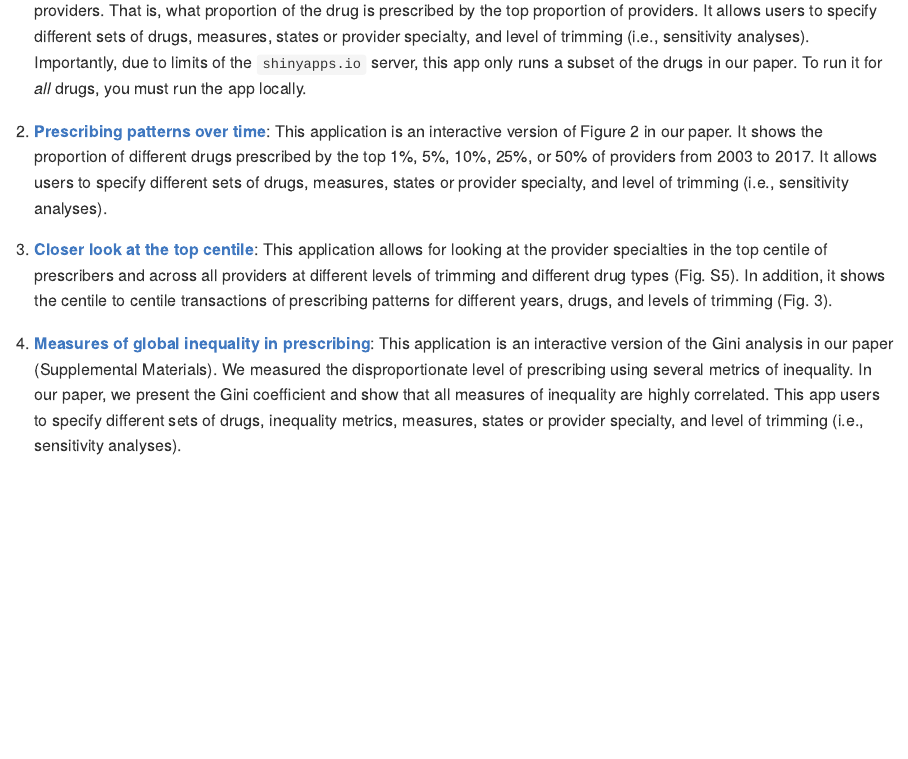
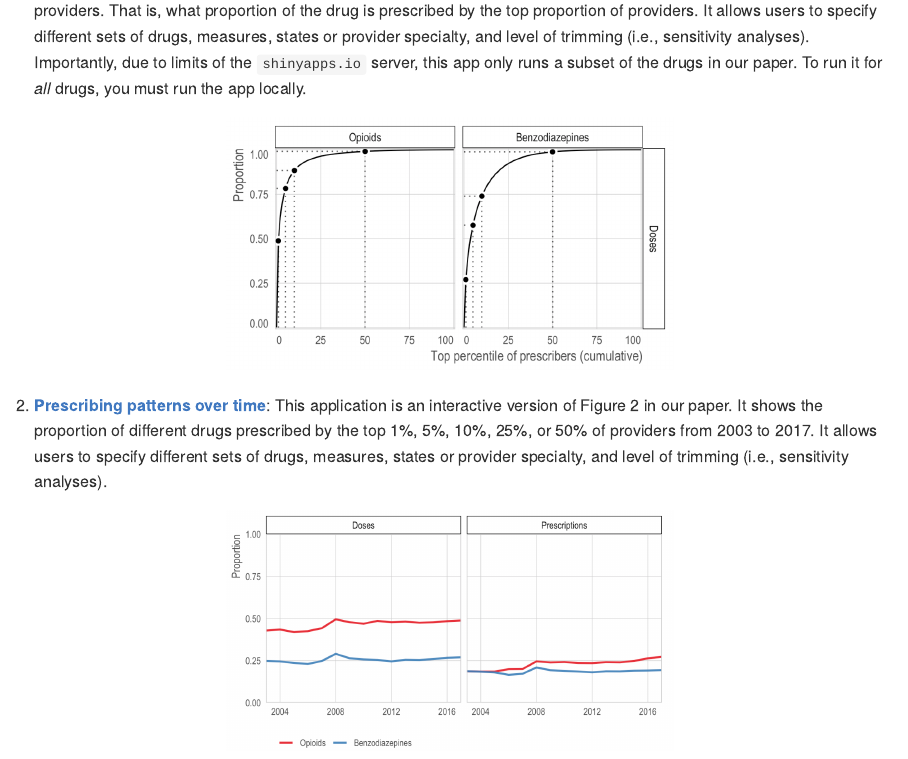
Before and after one commit to mkiang/disproportionate_prescribing, an R Markdown document (apps/README.Rmd): the page in a window 1100 px wide, from 480 px down. Rendered offline with R 4.5, knitr and Pandoc, with nearby package versions.

Commit message:
Add some screenshots to the apps README

````diff
--- a/apps/README.Rmd
+++ b/apps/README.Rmd
@@ -22,10 +22,41 @@ The code for both our paper and these apps is available online in the [official
 
 1. [**Prescribing patterns within a single year**](https://sanjaybasu.shinyapps.io/lorenz_curve_app/): This application is an interactive version of Figure 1 in our paper. For any specified year, it shows the cumulative proportion of drugs dispensed as a function of the cumulative proportion of ranked providers. That is, what proportion of the drug is prescribed by the top proportion of providers. It allows users to specify different sets of drugs, measures, states or provider specialty, and level of trimming (i.e., sensitivity analyses). Importantly, due to limits of the `shinyapps.io` server, this app only runs a subset of the drugs in our paper. To run it for *all* drugs, you must run the app locally.
 
-1. [**Prescribing patterns over time**](https://sanjaybasu.shinyapps.io/prescribing_over_time_app/): This application is an interactive version of Figure 2 in our paper. It shows the proportion of different drugs prescribed by the top 1%, 5%, 10%, 25%, or 50% of providers from 2003 to 2017. It allows users to specify different sets of drugs, measures, states or provider specialty, and level of trimming (i.e., sensitivity analyses).
+<p align='center'>
+```{r, out.width="50%"}
+knitr::include_graphics(here::here("misc", "lorenz_app_sample.png"))
+```
+</p>
 
-1. [**Closer look at the top centile**](https://sanjaybasu.shinyapps.io/inequality_over_time_app/): This application allows for looking at the provider specialties in the top centile of prescribers and across all providers at different levels of trimming and different drug types (Fig. S5). In addition, it shows the centile to centile transactions of prescribing patterns for different years, drugs, and levels of trimming (Fig. 3).
 
-1. [**Measures of global inequality in prescribing**](https://sanjaybasu.shinyapps.io/top_centile_app/): This application is an interactive version of the Gini analysis in our paper (Supplemental Materials). We measured the disproportionate level of prescribing using several metrics of inequality. In our paper, we present the Gini coefficient and show that all measures of inequality are highly correlated. This app users to specify different sets of drugs, inequality metrics, measures, states or provider specialty, and level of trimming (i.e., sensitivity analyses).
+2. [**Prescribing patterns over time**](https://sanjaybasu.shinyapps.io/prescribing_over_time_app/): This application is an interactive version of Figure 2 in our paper. It shows the proportion of different drugs prescribed by the top 1%, 5%, 10%, 25%, or 50% of providers from 2003 to 2017. It allows users to specify different sets of drugs, measures, states or provider specialty, and level of trimming (i.e., sensitivity analyses).
 
-1. [**Prescribing of the top providers relative to the median providers**](https://sanjaybasu.shinyapps.io/ntile_relative_app/): This application is an interactive version of Supplemental Materials Fig. S6 in our paper. As described in the paper, we divided providers into centile groups (i.e., 100 equally-sized groups) and compared the prescribing patterns of the top 25 centile groups relative to the median (50th) centile group. It allows users to specify different sets of drugs, measures, states or provider specialty, and level of trimming (i.e., sensitivity analyses).
+<p align='center'>
+```{r, out.width="50%"}
+knitr::include_graphics(here::here("misc", "top_centile_prescribing_sample.png"))
+```
+</p>
+
+3. [**Closer look at the top centile**](https://sanjaybasu.shinyapps.io/inequality_over_time_app/): This application allows for looking at the provider specialties in the top centile of prescribers and across all providers at different levels of trimming and different drug types (Fig. S5). In addition, it shows the centile to centile transactions of prescribing patterns for different years, drugs, and levels of trimming (Fig. 3).
+
+<p align='center'>
+```{r, out.width="50%"}
+knitr::include_graphics(here::here("misc", "top_centile_app_sample.png"))
+```
+</p>
+
+4. [**Measures of global inequality in prescribing**](https://sanjaybasu.shinyapps.io/top_centile_app/): This application is an interactive version of the Gini analysis in our paper (Supplemental Materials). We measured the disproportionate level of prescribing using several metrics of inequality. In our paper, we present the Gini coefficient and show that all measures of inequality are highly correlated. This app users to specify different sets of drugs, inequality metrics, measures, states or provider specialty, and level of trimming (i.e., sensitivity analyses).
+
+<p align='center'>
+```{r, out.width="50%"}
+knitr::include_graphics(here::here("misc", "ineq_app_sample.png"))
+```
+</p>
+
+5. [**Prescribing of the top providers relative to the median providers**](https://sanjaybasu.shinyapps.io/ntile_relative_app/): This application is an interactive version of Supplemental Materials Fig. S6 in our paper. As described in the paper, we divided providers into centile groups (i.e., 100 equally-sized groups) and compared the prescribing patterns of the top 25 centile groups relative to the median (50th) centile group. It allows users to specify different sets of drugs, measures, states or provider specialty, and level of trimming (i.e., sensitivity analyses).
+
+<p align='center'>
+```{r, out.width="50%"}
+knitr::include_graphics(here::here("misc", "rel_prescribing_app_sample.png"))
+```
+</p>
````
Also changed, not shown: apps/README.md, misc/ineq_app_sample.png (added), misc/lorenz_app_sample.png (added), misc/rel_prescribing_app_sample.png (added), misc/top_centile_app_sample.png (added), misc/top_centile_prescribing_sample.png (added), apps/README.Rmd (2 more changed lines).
